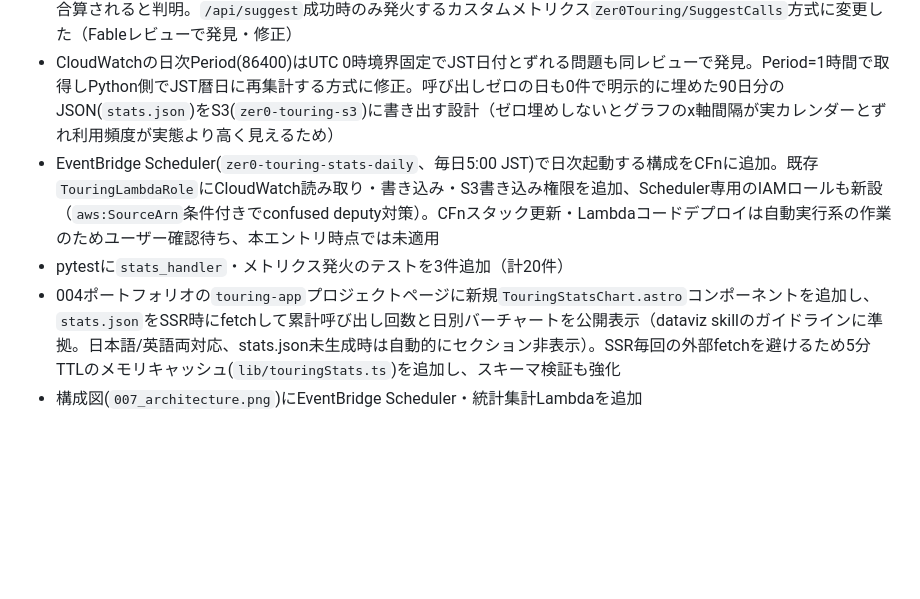
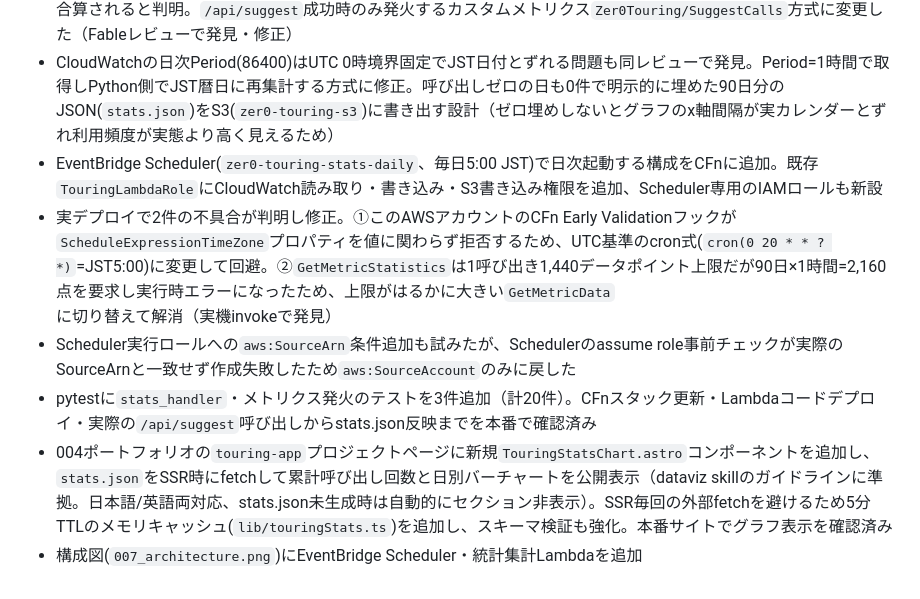
Before and after one commit to Zer0-1179/Zer0-public, a Markdown page: 007_zer0-touring-app/docs-public/CHANGELOG.md, the part around the change. Rendered like a GitHub page; blank space fills up the shorter version.

Commit message:
auto-sync: 2026-08-09 00:07

```diff
--- a/007_zer0-touring-app/docs-public/CHANGELOG.md
+++ b/007_zer0-touring-app/docs-public/CHANGELOG.md
@@ -163,7 +163,9 @@
 - 利用回数（何回呼び出されているか）をユーザーから問われ調査した結果、CloudFrontアクセス数はbot/クローラーの静的ファイル取得が混ざり実利用の指標として不正確と判明。実際にAPI(Bedrock呼び出し)が呼ばれた回数(Lambda Invocationsメトリクス)を実利用の指標として採用することにした
 - 新規Lambda`zer0-touring-stats`(`stats_handler`)を実装。当初`AWS/Lambda Invocations`（関数単位の呼び出し数）を使う設計だったが、`zer0-touring-suggest`は`/api/status`等の他ルートも同居しているため無関係な呼び出しまで合算されると判明。`/api/suggest`成功時のみ発火するカスタムメトリクス`Zer0Touring/SuggestCalls`方式に変更した（Fableレビューで発見・修正）
 - CloudWatchの日次Period(86400)はUTC 0時境界固定でJST日付とずれる問題も同レビューで発見。Period=1時間で取得しPython側でJST暦日に再集計する方式に修正。呼び出しゼロの日も0件で明示的に埋めた90日分のJSON(`stats.json`)をS3(`zer0-touring-s3`)に書き出す設計（ゼロ埋めしないとグラフのx軸間隔が実カレンダーとずれ利用頻度が実態より高く見えるため）
-- EventBridge Scheduler(`zer0-touring-stats-daily`、毎日5:00 JST)で日次起動する構成をCFnに追加。既存`TouringLambdaRole`にCloudWatch読み取り・書き込み・S3書き込み権限を追加、Scheduler専用のIAMロールも新設（`aws:SourceArn`条件付きでconfused deputy対策）。CFnスタック更新・Lambdaコードデプロイは自動実行系の作業のためユーザー確認待ち、本エントリ時点では未適用
-- pytestに`stats_handler`・メトリクス発火のテストを3件追加（計20件）
-- 004ポートフォリオの`touring-app`プロジェクトページに新規`TouringStatsChart.astro`コンポーネントを追加し、`stats.json`をSSR時にfetchして累計呼び出し回数と日別バーチャートを公開表示（dataviz skillのガイドラインに準拠。日本語/英語両対応、stats.json未生成時は自動的にセクション非表示）。SSR毎回の外部fetchを避けるため5分TTLのメモリキャッシュ(`lib/touringStats.ts`)を追加し、スキーマ検証も強化
+- EventBridge Scheduler(`zer0-touring-stats-daily`、毎日5:00 JST)で日次起動する構成をCFnに追加。既存`TouringLambdaRole`にCloudWatch読み取り・書き込み・S3書き込み権限を追加、Scheduler専用のIAMロールも新設
+- 実デプロイで2件の不具合が判明し修正。①このAWSアカウントのCFn Early Validationフックが`ScheduleExpressionTimeZone`プロパティを値に関わらず拒否するため、UTC基準のcron式(`cron(0 20 * * ? *)`=JST5:00)に変更して回避。②`GetMetricStatistics`は1呼び出き1,440データポイント上限だが90日×1時間=2,160点を要求し実行時エラーになったため、上限がはるかに大きい`GetMetricData`に切り替えて解消（実機invokeで発見）
+- Scheduler実行ロールへの`aws:SourceArn`条件追加も試みたが、Schedulerのassume role事前チェックが実際のSourceArnと一致せず作成失敗したため`aws:SourceAccount`のみに戻した
+- pytestに`stats_handler`・メトリクス発火のテストを3件追加（計20件）。CFnスタック更新・Lambdaコードデプロイ・実際の`/api/suggest`呼び出しからstats.json反映までを本番で確認済み
+- 004ポートフォリオの`touring-app`プロジェクトページに新規`TouringStatsChart.astro`コンポーネントを追加し、`stats.json`をSSR時にfetchして累計呼び出し回数と日別バーチャートを公開表示（dataviz skillのガイドラインに準拠。日本語/英語両対応、stats.json未生成時は自動的にセクション非表示）。SSR毎回の外部fetchを避けるため5分TTLのメモリキャッシュ(`lib/touringStats.ts`)を追加し、スキーマ検証も強化。本番サイトでグラフ表示を確認済み
 - 構成図(`007_architecture.png`)にEventBridge Scheduler・統計集計Lambdaを追加
```
Also changed, not shown: 007_zer0-touring-app/docs-public/README.md (+2 -2 lines).
